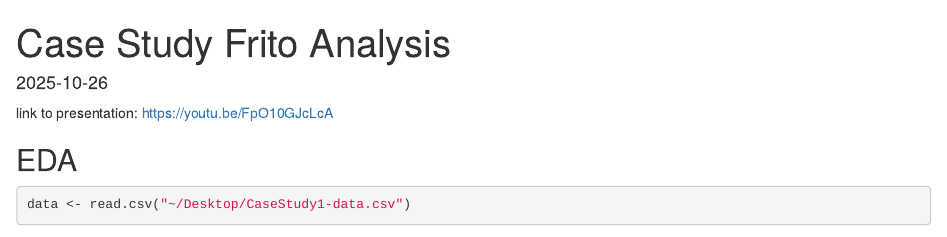
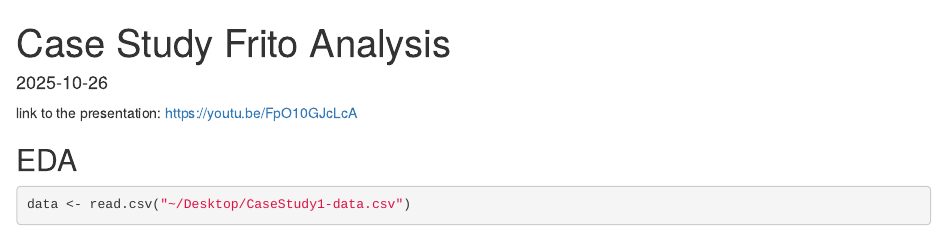
Before and after one commit to nashitakhandaker/CaseStudy1, an R Markdown document (Case Study Analysis.Rmd): the page in a window 1100 px wide, from its top. Rendered offline with R 4.5, knitr and Pandoc, with nearby package versions; some code elsewhere in the file could not run offline.

Commit message:
updated with presentation link

````diff
--- a/Case Study Analysis.Rmd
+++ b/Case Study Analysis.Rmd
@@ -14,7 +14,7 @@
 library(scales)
 ```
 
-link to presentation: https://youtu.be/FpO10GJcLcA
+link to the presentation: https://youtu.be/FpO10GJcLcA
 
 ## EDA
 
````
Also changed, not shown: Case-Study-Analysis.html.
